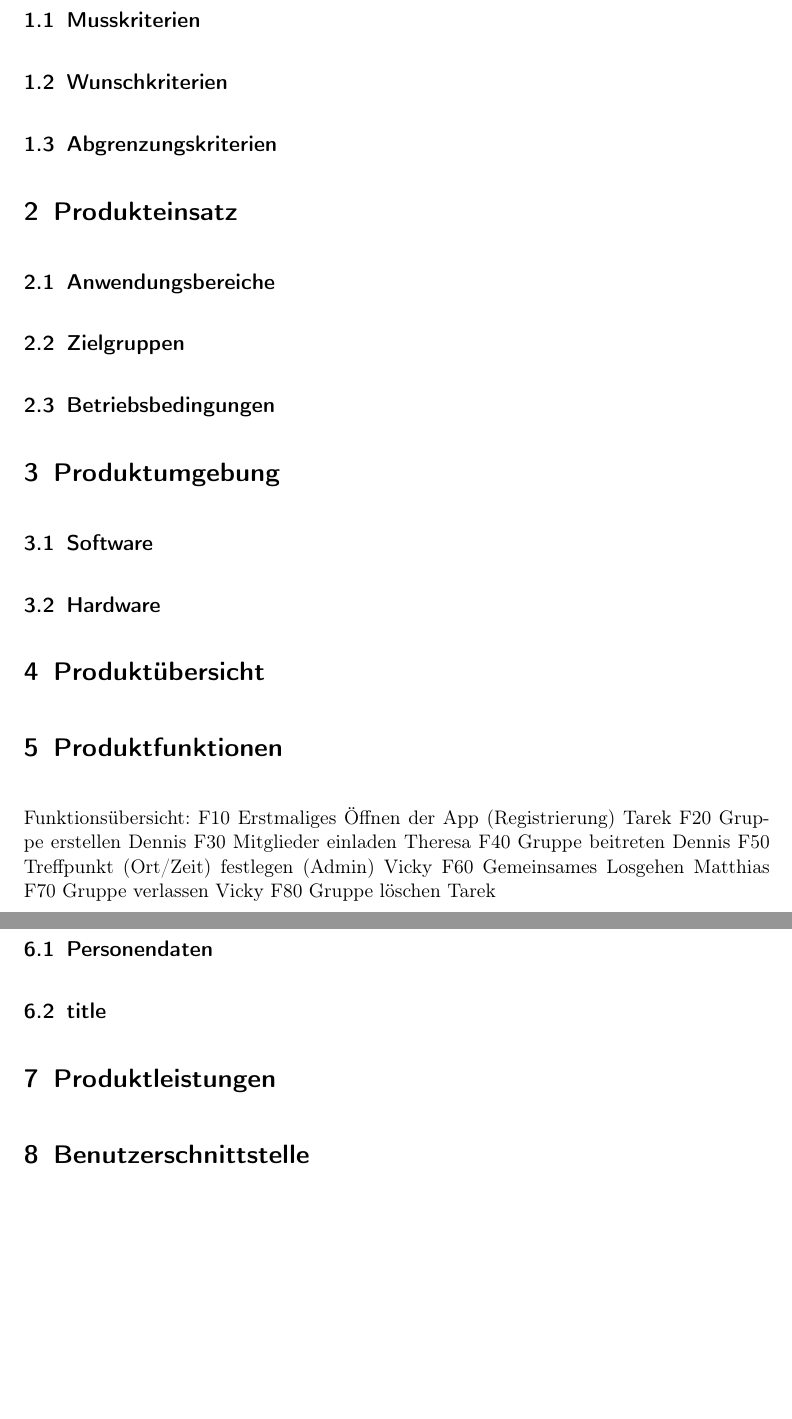
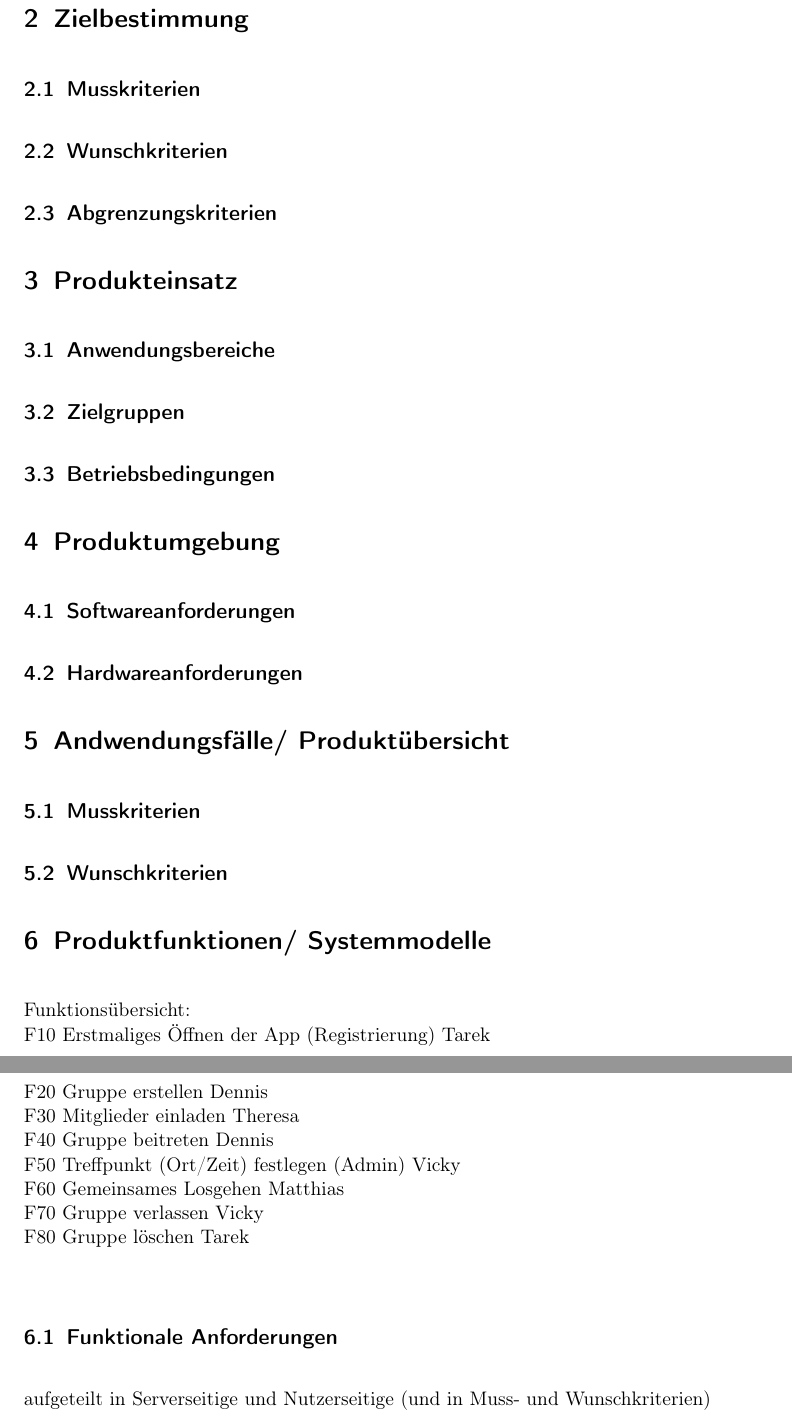
Before and after one commit to rethesa/pse-android-go, a LaTeX document (Pflichtenheft/pflichtenheft.tex): two parts of pages 3 and 4 of 4 before the commit and two parts of pages 4 and 5 of 7 after it, joined at a grey line, cut at the place of the change, the shorter picture padded with empty space. Compiled offline with pdfLaTeX.

Commit message:
changed the structure of plichtenheft

```diff
--- a/Pflichtenheft/pflichtenheft.tex
+++ b/Pflichtenheft/pflichtenheft.tex
@@ -22,6 +22,7 @@ bookmarks=true,
 \tableofcontents
 \newpage
 
+\section{Einleitung}
 
 \section{Zielbestimmung}
 \subsection{Musskriterien}
@@ -35,24 +36,30 @@ bookmarks=true,
 \subsection{Betriebsbedingungen}
 
 \section{Produktumgebung}
-\subsection{Software}
-\subsection{Hardware}
+\subsection{Softwareanforderungen}
+\subsection{Hardwareanforderungen}
 
-\section{Produktübersicht}
+\section{Andwendungsfälle/ Produktübersicht}
+\subsection{Musskriterien}
+\subsection{Wunschkriterien}
 
-\section{Produktfunktionen}
-Funktionsübersicht:
-F10 Erstmaliges Öffnen der App (Registrierung) Tarek
-F20 Gruppe erstellen Dennis
-F30 Mitglieder einladen Theresa
-F40 Gruppe beitreten Dennis
-F50 Treffpunkt (Ort/Zeit) festlegen (Admin) Vicky
-F60 Gemeinsames Losgehen Matthias
-F70 Gruppe verlassen Vicky
-F80 Gruppe löschen Tarek
+
+
+\section{Produktfunktionen/ Systemmodelle}
+Funktionsübersicht: \\
+F10 Erstmaliges Öffnen der App (Registrierung) Tarek \\
+F20 Gruppe erstellen Dennis \\
+F30 Mitglieder einladen Theresa \\
+F40 Gruppe beitreten Dennis \\
+F50 Treffpunkt (Ort/Zeit) festlegen (Admin) Vicky \\
+F60 Gemeinsames Losgehen Matthias \\
+F70 Gruppe verlassen Vicky \\
+F80 Gruppe löschen Tarek \\
+\subsection{Funktionale Anforderungen}
+aufgeteilt in Serverseitige und Nutzerseitige (und in Muss- und Wunschkriterien)
+\subsection{Nichtfunktionale Anforderungen}
 
 \section{Produktdaten}
 \subsection{Personendaten}
-\subsection{title}
+\subsection{Serverdaten?}
 
-\section{Produktleistungen}
```
Also changed, not shown: Pflichtenheft/pflichtenheft.tex (5 more changed lines).
